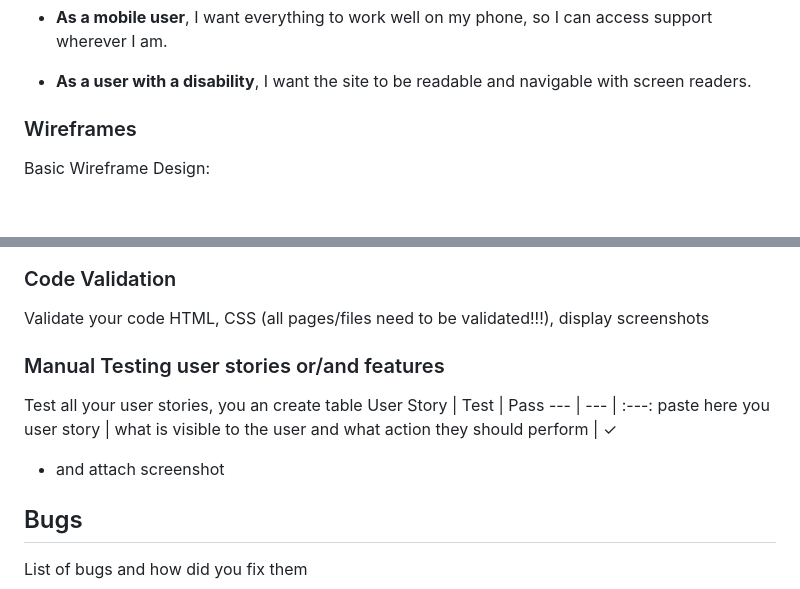
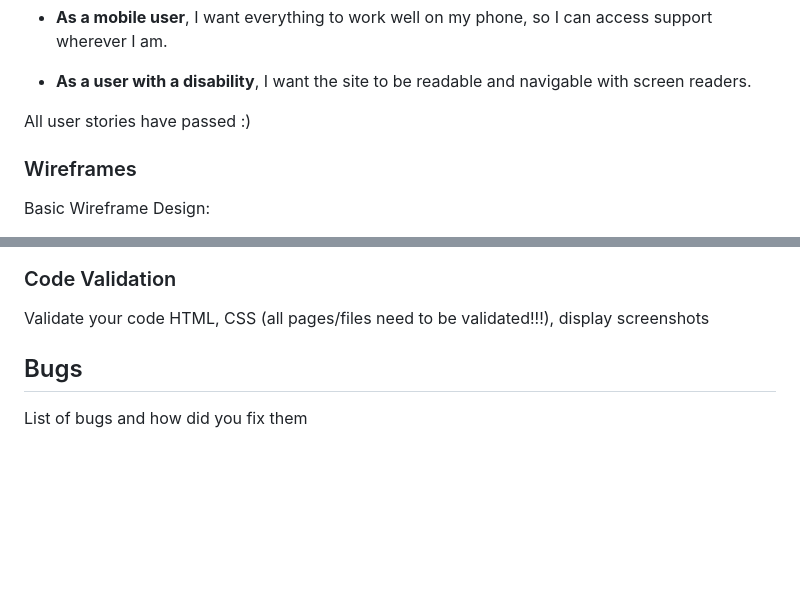
Before and after one commit to rachel1davey/mental-health-website, a Markdown page: README.md, 2 parts joined by grey strips. Drawn GitHub-style; blank space fills up the shorter version.

```diff
--- a/README.md
+++ b/README.md
@@ -41,6 +41,8 @@
 - **As a beginner to websites**, I want a clear, intuitive layout, so I don’t get lost or frustrated while browsing.
 - **As a mobile user**, I want everything to work well on my phone, so I can access support wherever I am.
 - **As a user with a disability**, I want the site to be readable and navigable with screen readers.
+
+All user stories have passed :)
 
 ### Wireframes
 Basic Wireframe Design:
@@ -118,11 +125,6 @@ Screenshots of the responsivness, pick few devices (from 320px top 1200px)
 ### Code Validation
 Validate your code HTML, CSS (all pages/files need to be validated!!!), display screenshots
-### Manual Testing user stories or/and features
-Test all your user stories, you an create table
-User Story |  Test | Pass
---- | --- | :---:
-paste here you user story | what is visible to the user and what action they should perform | &check;
-- and attach screenshot
+
 
 ## Bugs
 List of bugs and how did you fix them
```
Also changed, not shown: other parts of README.md (+6 -1 lines).
